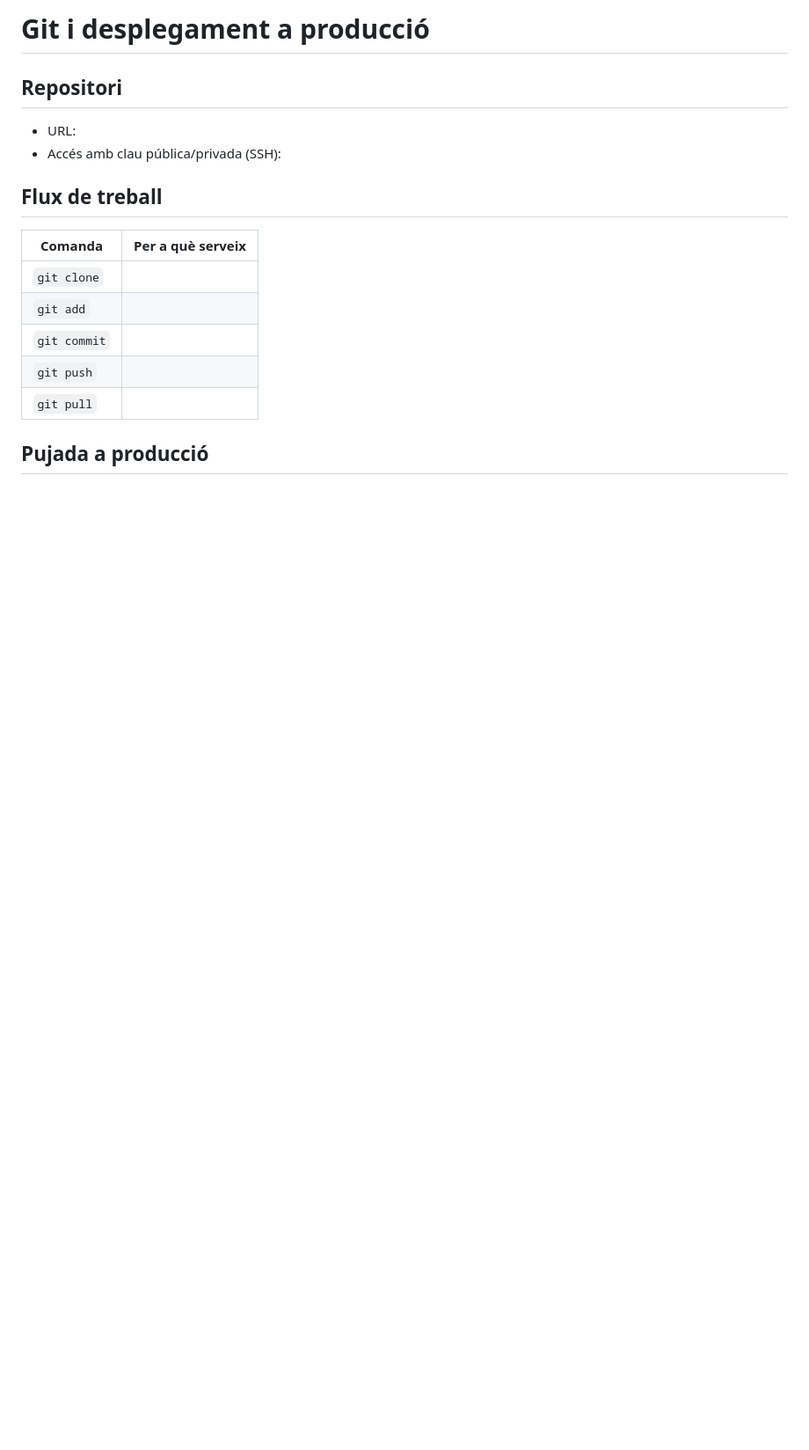
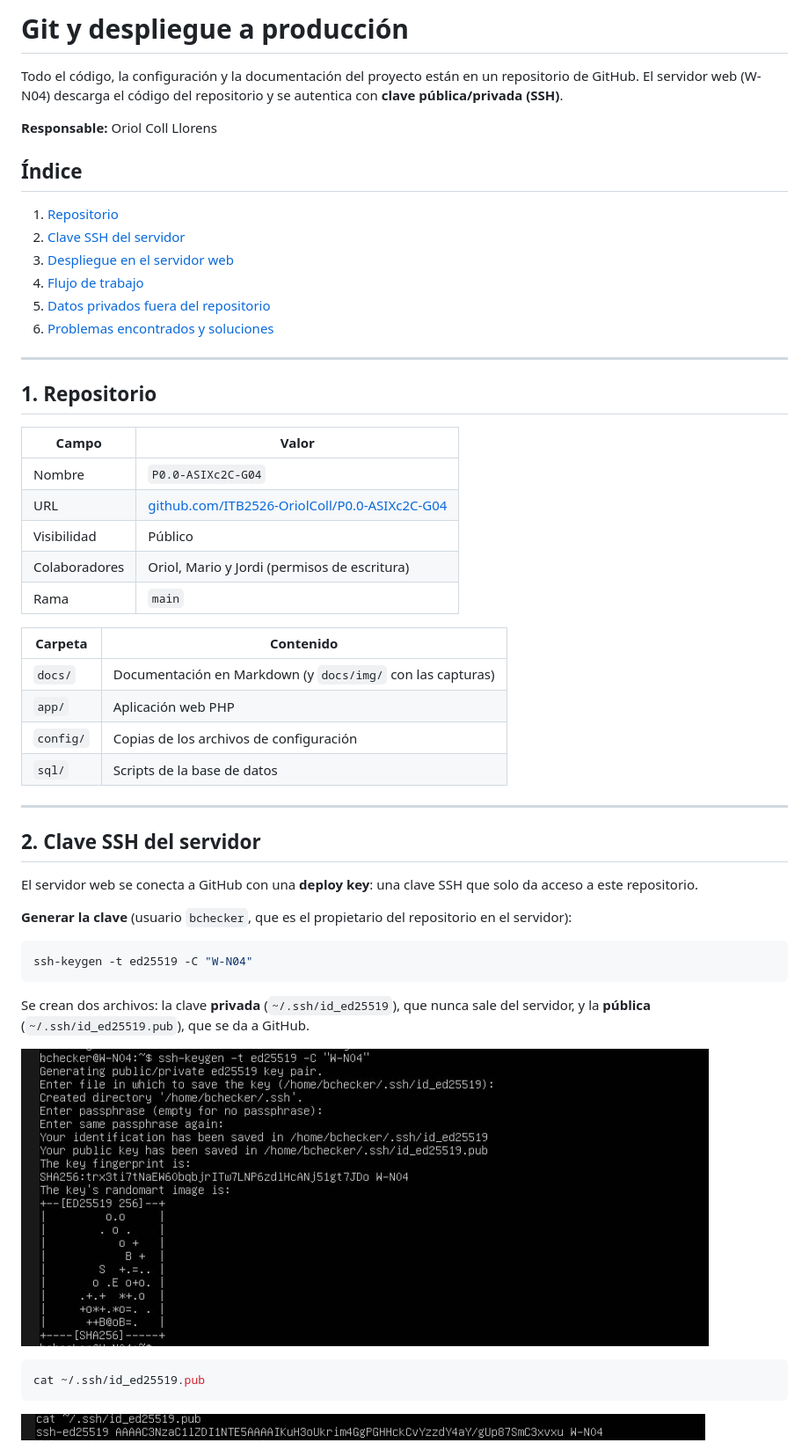
Before and after one commit to ITB2526-OriolColl/P0.0-ASIXc2C-G04, a Markdown page: docs/07-git-despliegue.md, the part around one of its changes. Shown at 88% size. GitHub-like rendering; pictures changed too: docs/img/git-01-ssh-keygen.png (added), docs/img/git-02-clave-publica.png (added); blank space fills up the shorter version.

Commit message:
Add files via upload
Actualización despliegue de git

````diff
--- a/docs/07-git-despliegue.md
+++ b/docs/07-git-despliegue.md
@@ -1,17 +1,56 @@
-# Git i desplegament a producció
+# Git y despliegue a producción
 
-## Repositori
-- URL:
-- Accés amb clau pública/privada (SSH):
+Todo el código, la configuración y la documentación del proyecto están en un repositorio de GitHub. El servidor web (W-N04) descarga el código del repositorio y se autentica con **clave pública/privada (SSH)**.
 
-## Flux de treball
-| Comanda | Per a què serveix |
+**Responsable:** Oriol Coll Llorens
+
+## Índice
+
+1. [Repositorio](#1-repositorio)
+2. [Clave SSH del servidor](#2-clave-ssh-del-servidor)
+3. [Despliegue en el servidor web](#3-despliegue-en-el-servidor-web)
+4. [Flujo de trabajo](#4-flujo-de-trabajo)
+5. [Datos privados fuera del repositorio](#5-datos-privados-fuera-del-repositorio)
+6. [Problemas encontrados y soluciones](#6-problemas-encontrados-y-soluciones)
+
+---
+
+## 1. Repositorio
+
+| Campo | Valor |
 |---|---|
-| `git clone` | |
-| `git add` | |
-| `git commit` | |
-| `git push` | |
-| `git pull` | |
+| Nombre | `P0.0-ASIXc2C-G04` |
+| URL | [github.com/ITB2526-OriolColl/P0.0-ASIXc2C-G04](https://github.com/ITB2526-OriolColl/P0.0-ASIXc2C-G04) |
+| Visibilidad | Público |
+| Colaboradores | Oriol, Mario y Jordi (permisos de escritura) |
+| Rama | `main` |
 
-## Pujada a producció
-<!-- Com s'actualitza el servidor web amb git pull -->
+| Carpeta | Contenido |
+|---|---|
+| `docs/` | Documentación en Markdown (y `docs/img/` con las capturas) |
+| `app/` | Aplicación web PHP |
+| `config/` | Copias de los archivos de configuración |
+| `sql/` | Scripts de la base de datos |
+
+---
+
+## 2. Clave SSH del servidor
+
+El servidor web se conecta a GitHub con una **deploy key**: una clave SSH que solo da acceso a este repositorio.
+
+**Generar la clave** (usuario `bchecker`, que es el propietario del repositorio en el servidor):
+
+```bash
+ssh-keygen -t ed25519 -C "W-N04"
+```
+
+Se crean dos archivos: la clave **privada** (`~/.ssh/id_ed25519`), que nunca sale del servidor, y la **pública** (`~/.ssh/id_ed25519.pub`), que se da a GitHub.
+
+![Generación de la clave SSH](img/git-01-ssh-keygen.png)
+
+```bash
+cat ~/.ssh/id_ed25519.pub
+```
+
+![Clave pública](img/git-02-clave-publica.png)
+
````
Also changed, not shown: other parts of docs/07-git-despliegue.md (+104 -0 lines), docs/img/git-03-deploy-key.png (added), docs/img/git-04-ssh-autenticacion.png (added), docs/img/git-05-remote-ssh-pull.png (added), docs/img/git-06-gitignore-status.png (added).
